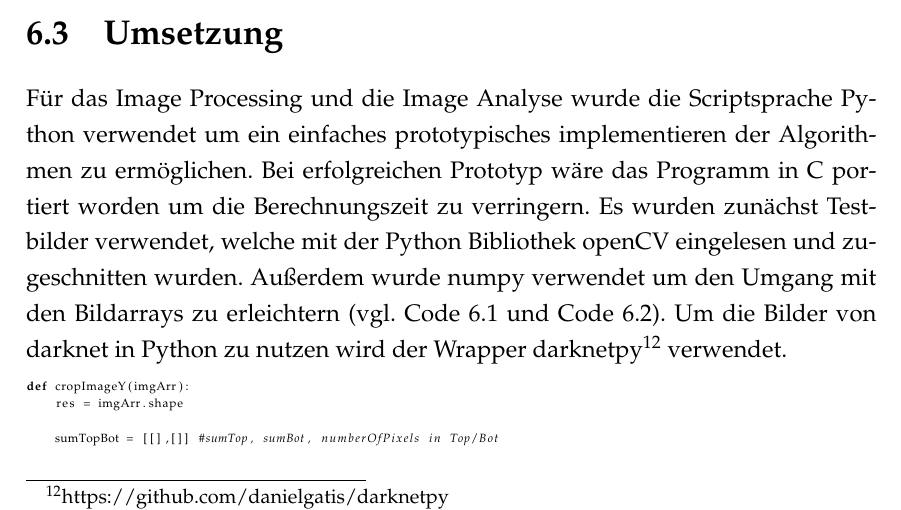
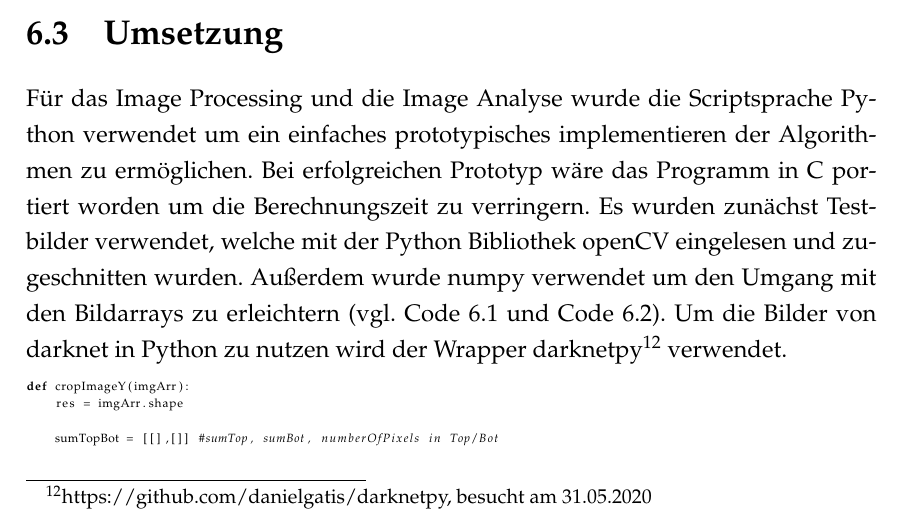
Before and after one commit to MichaMican/GDKIPSTA, a LaTeX thesis (PStA/Studienarbeit.tex): part of page 12 of 17, cut so that both start at the same text. Compiled offline with pdfLaTeX.

Commit message:
fix typo

```diff
--- a/PStA/Studienarbeit.tex
+++ b/PStA/Studienarbeit.tex
@@ -183,7 +183,7 @@
 			\label{fig:TLCrop}
 		\end{figure}
 		\section{Umsetzung}
-		Für das Image Processing und die Image Analyse wurde die Scriptsprache Python verwendet um ein einfaches prototypisches implementieren der Algorithmen zu ermöglichen. Bei erfolgreichen Prototyp wäre das Programm in C portiert worden um die Berechnungszeit zu verringern. Es wurden zunächst Testbilder verwendet, welche mit der Python Bibliothek openCV eingelesen und zugeschnitten wurden. Außerdem wurde numpy verwendet um den Umgang mit den Bildarrays zu erleichtern (vgl. Code~\ref{lst:ImgCropCode} und Code~\ref{lst:ImgAnalyCode}). Um die Bilder von darknet in Python zu nutzen wird der Wrapper darknetpy\footnote{https://github.com/danielgatis/darknetpy} verwendet.
+		Für das Image Processing und die Image Analyse wurde die Scriptsprache Python verwendet um ein einfaches prototypisches implementieren der Algorithmen zu ermöglichen. Bei erfolgreichen Prototyp wäre das Programm in C portiert worden um die Berechnungszeit zu verringern. Es wurden zunächst Testbilder verwendet, welche mit der Python Bibliothek openCV eingelesen und zugeschnitten wurden. Außerdem wurde numpy verwendet um den Umgang mit den Bildarrays zu erleichtern (vgl. Code~\ref{lst:ImgCropCode} und Code~\ref{lst:ImgAnalyCode}). Um die Bilder von darknet in Python zu nutzen wird der Wrapper darknetpy\footnote{https://github.com/danielgatis/darknetpy, besucht am 31.05.2020} verwendet.
 		\lstinputlisting[language=Python, firstline=8,lastline=61,basicstyle=\tiny,caption={Image cropping code},captionpos=b,label={lst:ImgCropCode}]{ImageProcessingPrototype.py}
 		\lstinputlisting[language=Python, firstline=77,lastline=118,basicstyle=\tiny,caption={Image Analyse (greyscale)},captionpos=b,label={lst:ImgAnalyCode}]{ImageProcessingPrototype.py}
 		\section{Probleme dieses Ansatzes}
```
